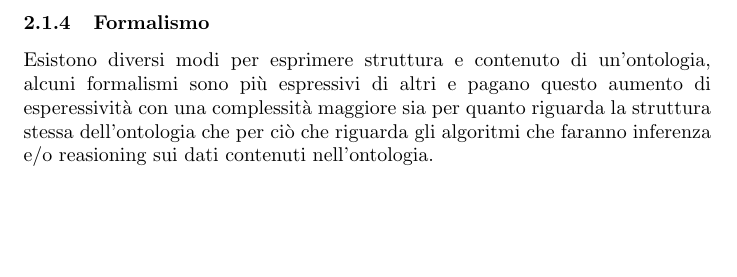
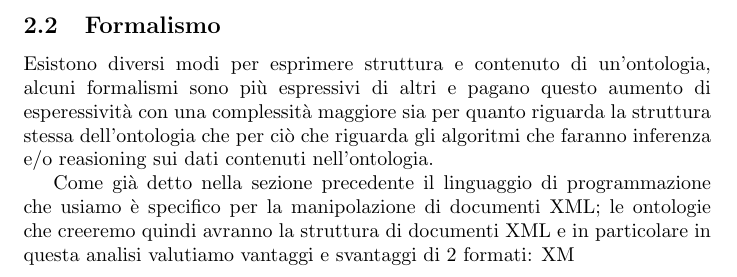
Before and after one commit to DavideCamino/Triple_to_Ontology, a LaTeX paper (Relazione/Relazione.tex, which reads Relazione/Section/structuredData.tex): part of page 3 of 3, cut so that both start at the same text, the shorter picture padded with empty space. Compiled offline with pdfLaTeX.

Commit message:
modifiche

```diff
--- a/Relazione/Section/structuredData.tex
+++ b/Relazione/Section/structuredData.tex
@@ -16,5 +16,7 @@
 			\end{itemize}
 		\subsubsection{Relazioni}
 			Per ogni tripla vogliamo aggiungere una relazione alla nostra ontologia che colleghi il soggetto al complemento mediante la psecifica azione; Ovviamente vorremmo collegare più soggetti allo stesso complemento (anche mediante azioni differenti) e collegare più complementi allo stesso soggetto.
-	\subsubsection{Formalismo}
+	\subsection{Formalismo}
 		Esistono diversi modi per esprimere struttura e contenuto di un'ontologia, alcuni formalismi sono più espressivi di altri e pagano questo aumento di esperessività con una complessità maggiore sia per quanto riguarda la struttura stessa dell'ontologia che per ciò che riguarda gli algoritmi che faranno inferenza e/o reasioning sui dati contenuti nell'ontologia.
+
+		Come già detto nella sezione precedente il linguaggio di programmazione che usiamo è specifico per la manipolazione di documenti XML; le ontologie che creeremo quindi avranno la struttura di documenti XML e in particolare in questa analisi valutiamo vantaggi e svantaggi di 2 formati: XM
```
Also changed, not shown: Relazione/Relazione.pdf.
